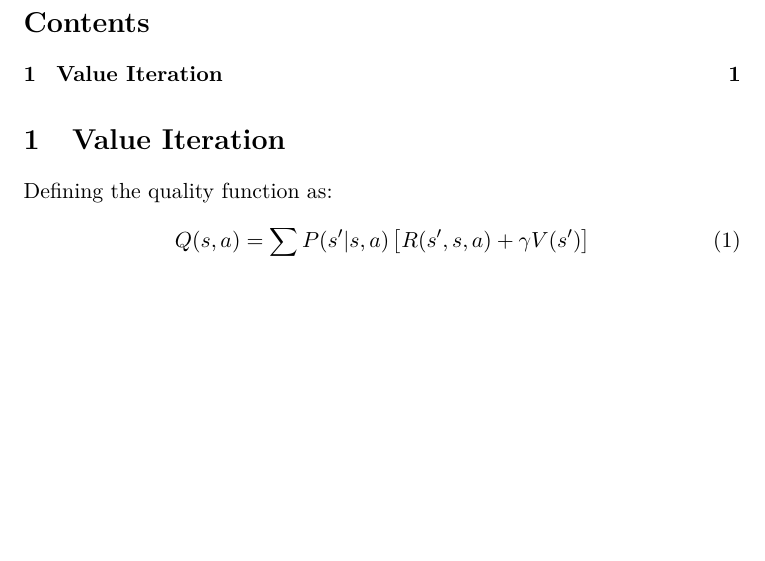
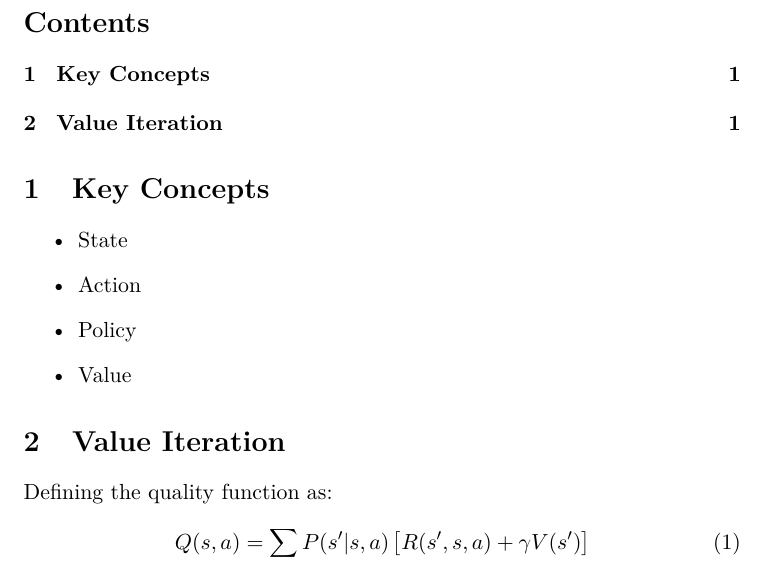
Before and after one commit to joshuamhtsang/mini_essays, a LaTeX document (2024-04-12_value_iteration_bellmanseqn/value_iteration_1.tex): part of the page, cut so that both start at the same text, the shorter picture padded with empty space. Compiled offline with pdfLaTeX.

Commit message:
let's get going....

```diff
--- a/2024-04-12_value_iteration_bellmanseqn/value_iteration_1.tex
+++ b/2024-04-12_value_iteration_bellmanseqn/value_iteration_1.tex
@@ -21,6 +21,15 @@
 \maketitle
 \tableofcontents
 
+\section{Key Concepts}
+
+\begin{itemize}
+    \item State
+    \item Action
+    \item Policy
+    \item Value
+  \end{itemize}
+
 \section{Value Iteration}
 
 Defining the quality function as:
```
